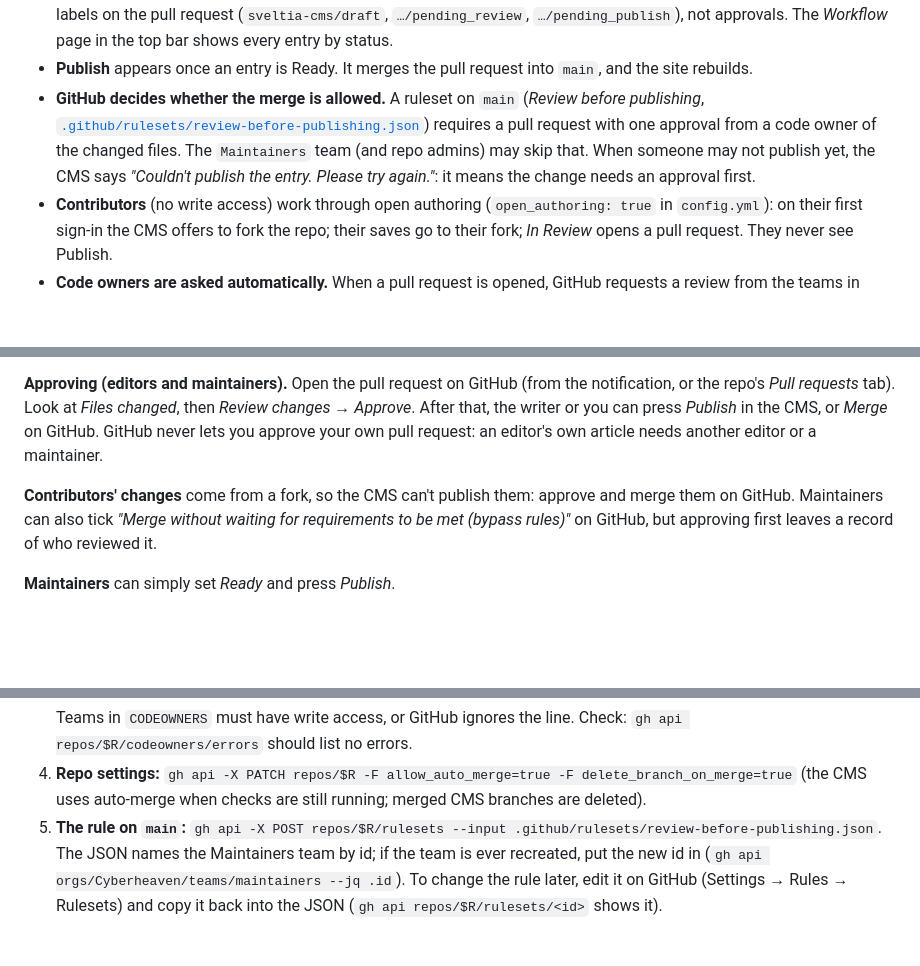
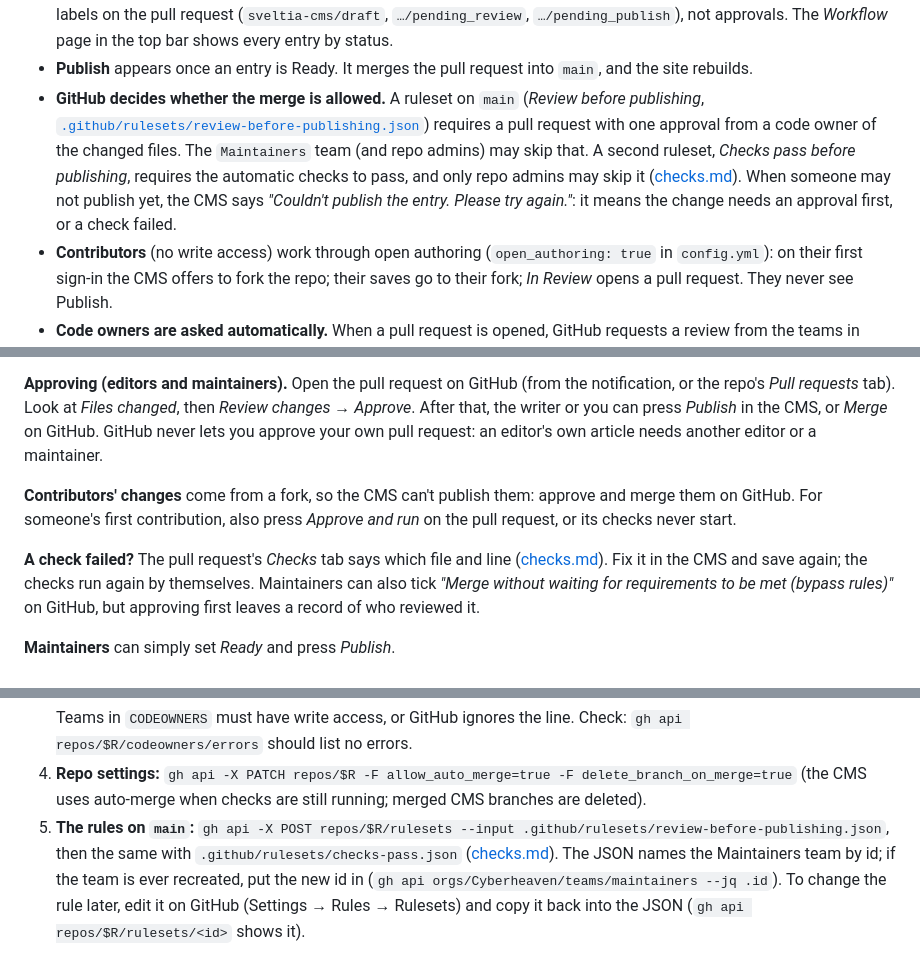
Before and after one commit to Cyberheaven/CyberHeaven, a Markdown page: docs/access-levels.md, 3 parts joined by grey strips. Rendered like a GitHub page; blank space fills up the shorter version.

```diff
--- a/docs/access-levels.md
+++ b/docs/access-levels.md
@@ -38,8 +38,9 @@ tidying: a direct link still opens those sections, and the rules above still dec
 - **GitHub decides whether the merge is allowed.** A ruleset on `main` (*Review before publishing*,
   [`.github/rulesets/review-before-publishing.json`](../.github/rulesets/review-before-publishing.json)) requires a
   pull request with one approval from a code owner of the changed files. The `Maintainers` team (and repo admins)
-  may skip that. When someone may not publish yet, the CMS says *"Couldn't publish the entry. Please try again."*:
-  it means the change needs an approval first.
+  may skip that. A second ruleset, *Checks pass before publishing*, requires the automatic checks to pass, and only
+  repo admins may skip it ([checks.md](checks.md)). When someone may not publish yet, the CMS says *"Couldn't
+  publish the entry. Please try again."*: it means the change needs an approval first, or a check failed.
 - **Contributors** (no write access) work through open authoring (`open_authoring: true` in `config.yml`): on their
   first sign-in the CMS offers to fork the repo; their saves go to their fork; *In Review* opens a pull request.
   They never see Publish.
@@ -57,7 +58,11 @@ Contributors: that's the moment your change is sent.
 press *Publish* in the CMS, or *Merge* on GitHub. GitHub never lets you approve your own pull request: an editor's
 own article needs another editor or a maintainer.
 
-**Contributors' changes** come from a fork, so the CMS can't publish them: approve and merge them on GitHub.
+**Contributors' changes** come from a fork, so the CMS can't publish them: approve and merge them on GitHub. For
+someone's first contribution, also press *Approve and run* on the pull request, or its checks never start.
+
+**A check failed?** The pull request's *Checks* tab says which file and line ([checks.md](checks.md)). Fix it in
+the CMS and save again; the checks run again by themselves.
 Maintainers can also tick *"Merge without waiting for requirements to be met (bypass rules)"* on GitHub, but
 approving first leaves a record of who reviewed it.
 
@@ -96,7 +101,8 @@ How it was done on `Cyberheaven/cyberheaven.github.io` (and first on a sandbox c
    `gh api repos/$R/codeowners/errors` should list no errors.
 4. **Repo settings:** `gh api -X PATCH repos/$R -F allow_auto_merge=true -F delete_branch_on_merge=true`
    (the CMS uses auto-merge when checks are still running; merged CMS branches are deleted).
-5. **The rule on `main`:** `gh api -X POST repos/$R/rulesets --input .github/rulesets/review-before-publishing.json`.
+5. **The rules on `main`:** `gh api -X POST repos/$R/rulesets --input .github/rulesets/review-before-publishing.json`,
+   then the same with `.github/rulesets/checks-pass.json` ([checks.md](checks.md)).
    The JSON names the Maintainers team by id; if the team is ever recreated, put the new id in
    (`gh api orgs/Cyberheaven/teams/maintainers --jq .id`). To change the rule later, edit it on GitHub
    (Settings → Rules → Rulesets) and copy it back into the JSON
```
Also changed, not shown: README.md (+6 -5 lines), docs/checks.md (added, +52 -0 lines).
